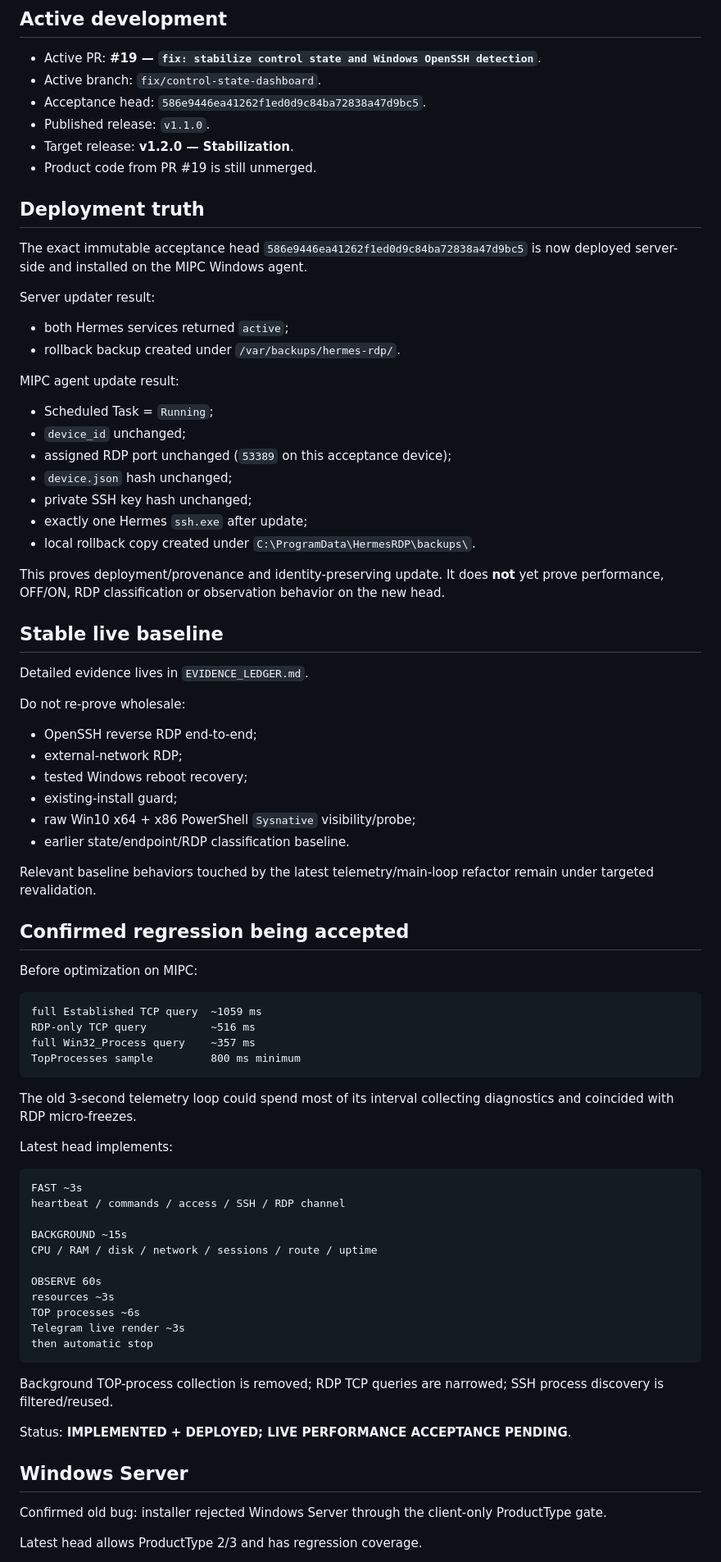
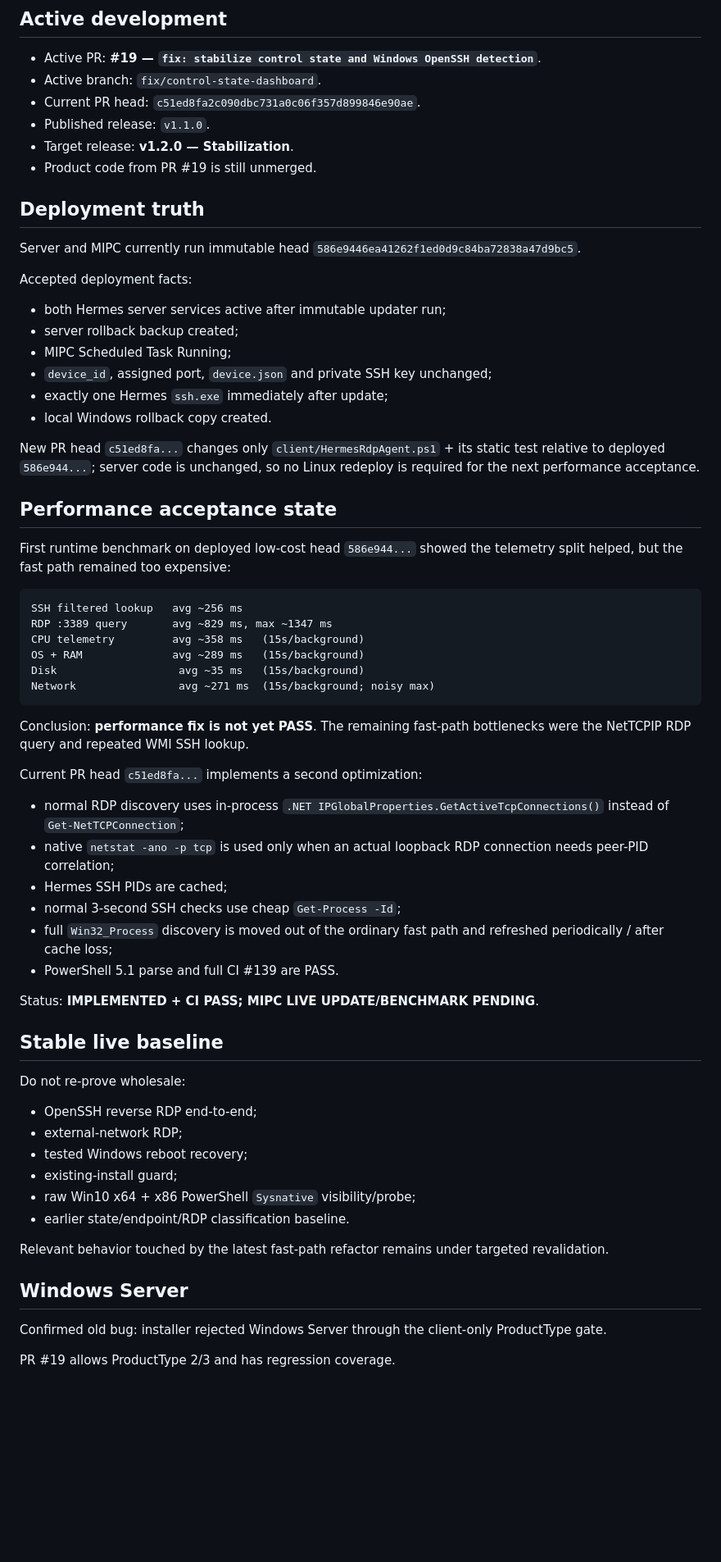
Before and after one commit to bakunity/RDP, a Markdown page: context/ACTIVE_WORK.md, the part around one of its changes. Shown at 82% size. GitHub-like rendering; blank space fills up the shorter version.

Commit message:
context: checkpoint fast-path performance follow-up

````diff
--- a/context/ACTIVE_WORK.md
+++ b/context/ACTIVE_WORK.md
@@ -8,35 +8,53 @@ Purpose: first operational file after `context/README.md`. Contains current work
 
 - Active PR: **#19 — `fix: stabilize control state and Windows OpenSSH detection`**.
 - Active branch: `fix/control-state-dashboard`.
-- Acceptance head: `586e9446ea41262f1ed0d9c84ba72838a47d9bc5`.
+- Current PR head: `c51ed8fa2c090dbc731a0c06f357d899846e90ae`.
 - Published release: `v1.1.0`.
 - Target release: **v1.2.0 — Stabilization**.
 - Product code from PR #19 is still unmerged.
 
 ## Deployment truth
 
-The exact immutable acceptance head `586e9446ea41262f1ed0d9c84ba72838a47d9bc5` is now deployed server-side and installed on the MIPC Windows agent.
+Server and MIPC currently run immutable head `586e9446ea41262f1ed0d9c84ba72838a47d9bc5`.
 
-Server updater result:
+Accepted deployment facts:
 
-- both Hermes services returned `active`;
-- rollback backup created under `/var/backups/hermes-rdp/`.
+- both Hermes server services active after immutable updater run;
+- server rollback backup created;
+- MIPC Scheduled Task Running;
+- `device_id`, assigned port, `device.json` and private SSH key unchanged;
+- exactly one Hermes `ssh.exe` immediately after update;
+- local Windows rollback copy created.
 
-MIPC agent update result:
+New PR head `c51ed8fa...` changes only `client/HermesRdpAgent.ps1` + its static test relative to deployed `586e944...`; server code is unchanged, so no Linux redeploy is required for the next performance acceptance.
 
-- Scheduled Task = `Running`;
-- `device_id` unchanged;
-- assigned RDP port unchanged (`53389` on this acceptance device);
-- `device.json` hash unchanged;
-- private SSH key hash unchanged;
-- exactly one Hermes `ssh.exe` after update;
-- local rollback copy created under `C:\ProgramData\HermesRDP\backups\`.
+## Performance acceptance state
 
-This proves deployment/provenance and identity-preserving update. It does **not** yet prove performance, OFF/ON, RDP classification or observation behavior on the new head.
+First runtime benchmark on deployed low-cost head `586e944...` showed the telemetry split helped, but the fast path remained too expensive:
+
+```text
+SSH filtered lookup   avg ~256 ms
+RDP :3389 query       avg ~829 ms, max ~1347 ms
+CPU telemetry         avg ~358 ms   (15s/background)
+OS + RAM              avg ~289 ms   (15s/background)
+Disk                   avg ~35 ms   (15s/background)
+Network                avg ~271 ms  (15s/background; noisy max)
+```
+
+Conclusion: **performance fix is not yet PASS**. The remaining fast-path bottlenecks were the NetTCPIP RDP query and repeated WMI SSH lookup.
+
+Current PR head `c51ed8fa...` implements a second optimization:
+
+- normal RDP discovery uses in-process `.NET IPGlobalProperties.GetActiveTcpConnections()` instead of `Get-NetTCPConnection`;
+- native `netstat -ano -p tcp` is used only when an actual loopback RDP connection needs peer-PID correlation;
+- Hermes SSH PIDs are cached;
+- normal 3-second SSH checks use cheap `Get-Process -Id`;
+- full `Win32_Process` discovery is moved out of the ordinary fast path and refreshed periodically / after cache loss;
+- PowerShell 5.1 parse and full CI #139 are PASS.
+
+Status: **IMPLEMENTED + CI PASS; MIPC LIVE UPDATE/BENCHMARK PENDING**.
 
 ## Stable live baseline
-
-Detailed evidence lives in `EVIDENCE_LEDGER.md`.
 
 Do not re-prove wholesale:
 
@@ -47,44 +65,11 @@ Do not re-prove wholesale:
 - raw Win10 x64 + x86 PowerShell `Sysnative` visibility/probe;
 - earlier state/endpoint/RDP classification baseline.
 
-Relevant baseline behaviors touched by the latest telemetry/main-loop refactor remain under targeted revalidation.
-
-## Confirmed regression being accepted
-
-Before optimization on MIPC:
-
-```text
-full Established TCP query  ~1059 ms
-RDP-only TCP query          ~516 ms
-full Win32_Process query    ~357 ms
-TopProcesses sample         800 ms minimum
-```
-
-The old 3-second telemetry loop could spend most of its interval collecting diagnostics and coincided with RDP micro-freezes.
-
-Latest head implements:
-
-```text
-FAST ~3s
-heartbeat / commands / access / SSH / RDP channel
-
-BACKGROUND ~15s
-CPU / RAM / disk / network / sessions / route / uptime
-
-OBSERVE 60s
-resources ~3s
-TOP processes ~6s
-Telegram live render ~3s
-then automatic stop
-```
-
-Background TOP-process collection is removed; RDP TCP queries are narrowed; SSH process discovery is filtered/reused.
-
-Status: **IMPLEMENTED + DEPLOYED; LIVE PERFORMANCE ACCEPTANCE PENDING**.
+Relevant behavior touched by the latest fast-path refactor remains under targeted revalidation.
 
 ## Windows Server
 
 Confirmed old bug: installer rejected Windows Server through the client-only ProductType gate.
 
-Latest head allows ProductType 2/3 and has regression coverage.
+PR #19 allows ProductType 2/3 and has regression coverage.
 
````
Also changed, not shown: other parts of context/ACTIVE_WORK.md (+8 -12 lines).
